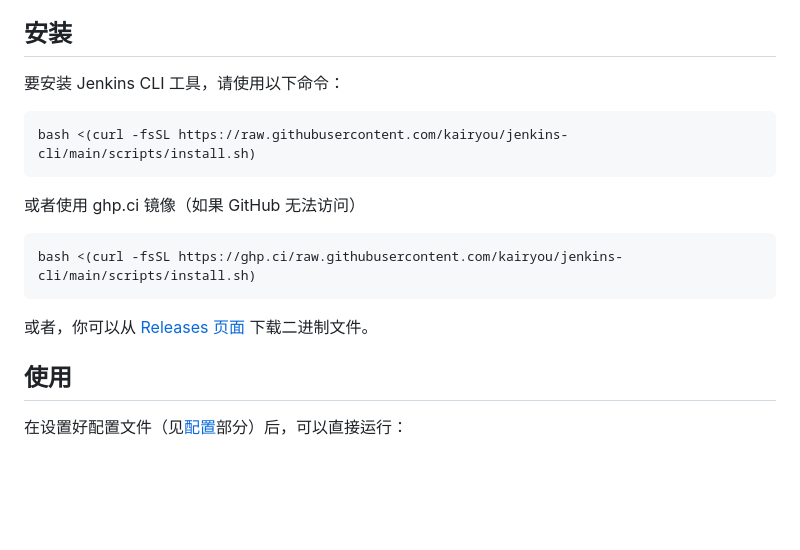
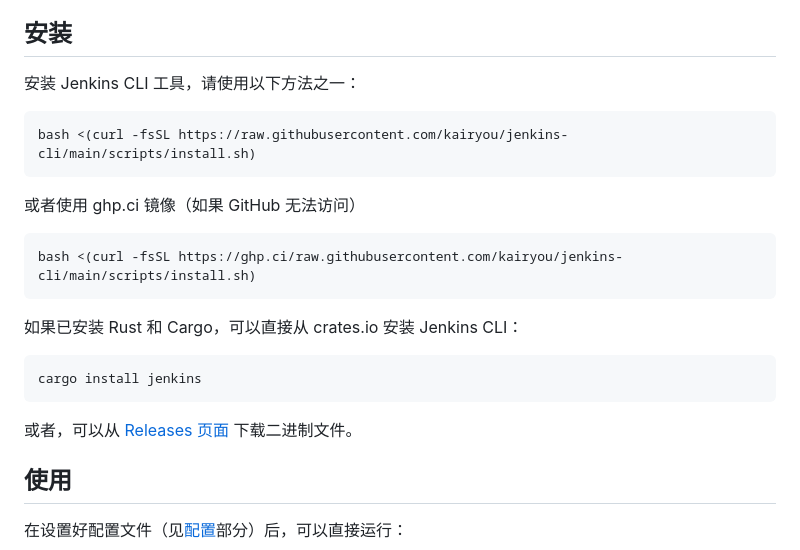
Before and after one commit to kairyou/jenkins-cli, a Markdown page: README_zh.md, the part around the change. GitHub-like rendering; blank space fills up the shorter version.

````diff
--- a/README_zh.md
+++ b/README_zh.md
@@ -16,7 +16,7 @@
 
 ## 安装
 
-要安装 Jenkins CLI 工具，请使用以下命令：
+安装 Jenkins CLI 工具，请使用以下方法之一：
 
 ```bash
 bash <(curl -fsSL https://raw.githubusercontent.com/kairyou/jenkins-cli/main/scripts/install.sh)
@@ -28,7 +28,13 @@ bash <(curl -fsSL https://raw.githubusercontent.com/kairyou/jenkins-cli/main/scr
 bash <(curl -fsSL https://ghp.ci/raw.githubusercontent.com/kairyou/jenkins-cli/main/scripts/install.sh)
 ```
 
-或者，你可以从 [Releases 页面](https://github.com/kairyou/jenkins-cli/releases) 下载二进制文件。
+如果已安装 Rust 和 Cargo，可以直接从 crates.io 安装 Jenkins CLI：
+
+```bash
+cargo install jenkins
+```
+
+或者，可以从 [Releases 页面](https://github.com/kairyou/jenkins-cli/releases) 下载二进制文件。
 
 ## 使用
 
````
Also changed, not shown: README.md (+7 -1 lines).
